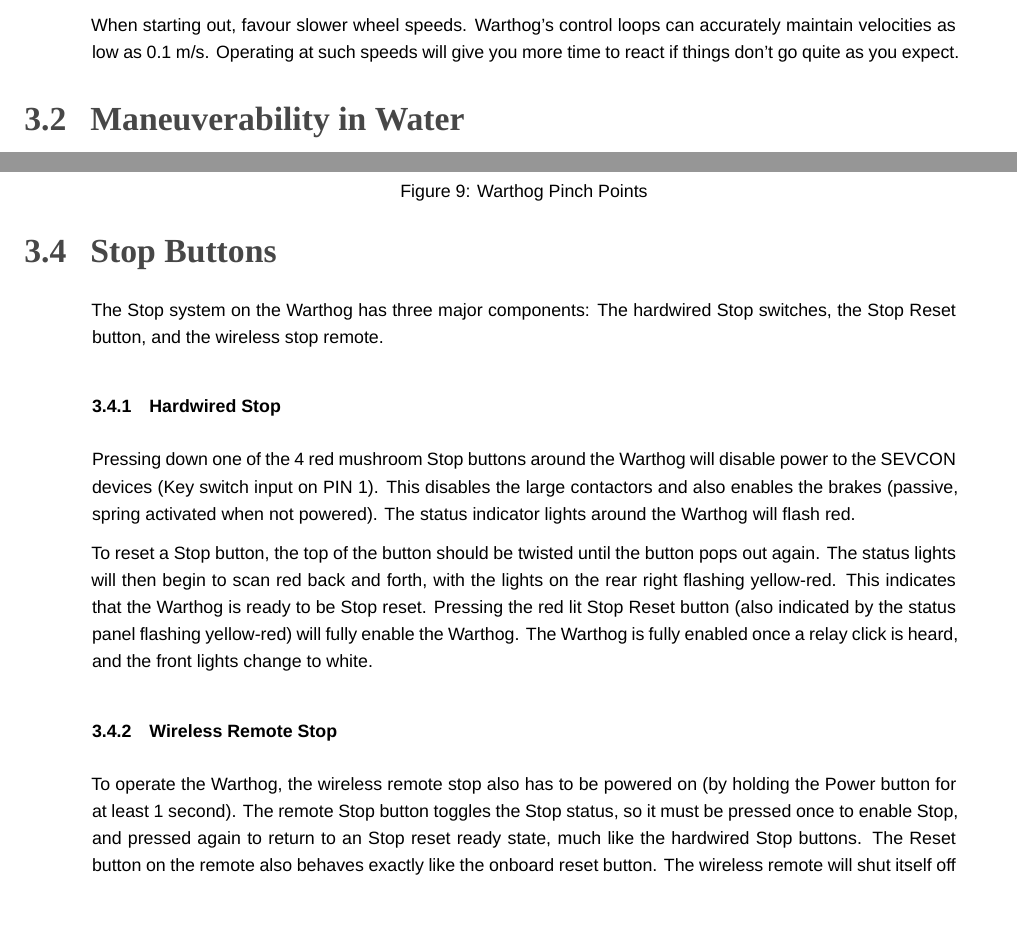
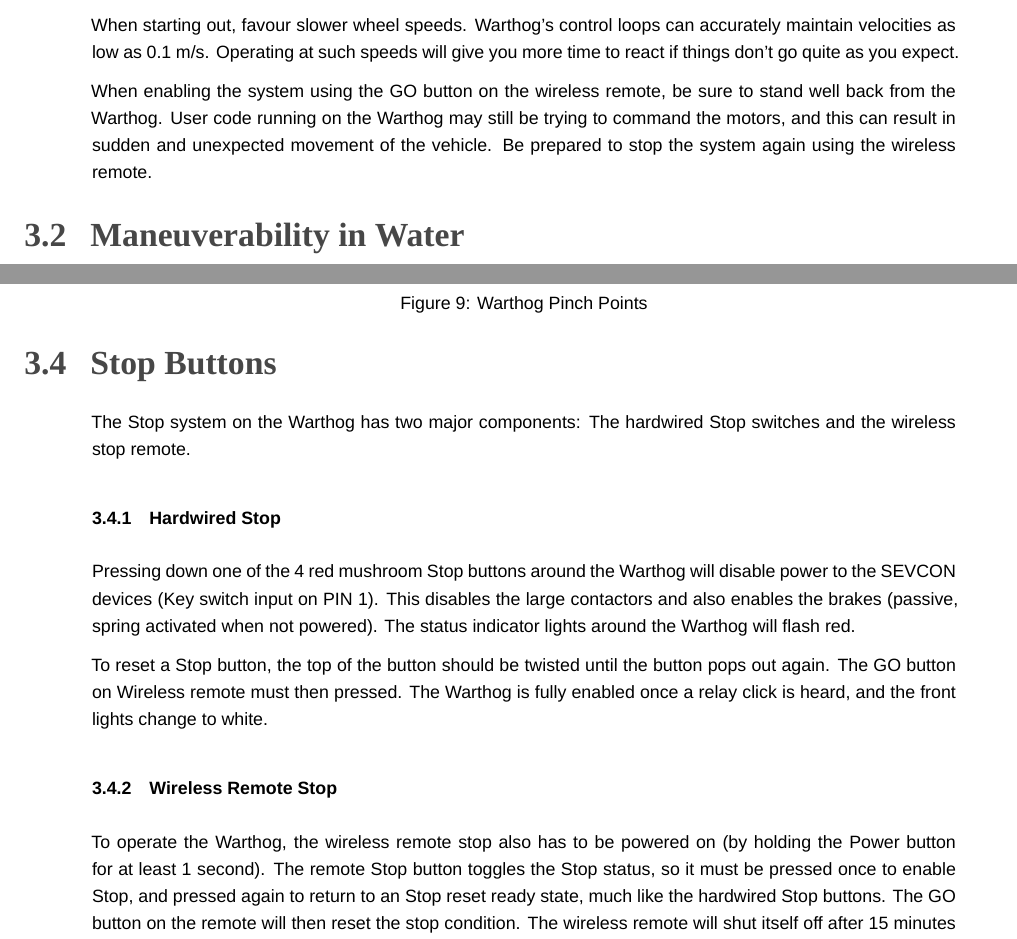
Before and after one commit to warthog-cpr/warthog-user-manual, a LaTeX document (warthog_usermanual.tex): two parts of pages 17 and 18 of 35 before the commit and two parts of pages 16 and 17 of 34 after it, joined at a grey line, cut so that both start at the same text, the shorter picture padded with empty space. Compiled offline with XeLaTeX; a missing font is replaced by an installed copy or a similar font.

Commit message:
Added README, changed manual to be more clear about E-stop usage

```diff
--- a/warthog_usermanual.tex
+++ b/warthog_usermanual.tex
@@ -368,6 +366,9 @@
 
 When starting out, favour slower wheel speeds. Warthog's control loops can accurately maintain velocities as low as 0.1 m/s. Operating at such speeds will give you more time to react if things don’t go quite as you expect.
 
+When enabling the system using the GO button on the wireless remote, be sure to stand well back from the Warthog. User code running on the Warthog may still be trying to command the motors, and this can result in sudden and unexpected movement of the vehicle. Be prepared to stop the system again using the wireless remote.
+
+
 \subsection{Maneuverability in Water}
 
 Before entering the water it is important to ensure that:
@@ -393,19 +394,17 @@
 \pagebreak[4]
 \subsection{Stop Buttons}
 
-The Stop system on the Warthog has three major components: The hardwired Stop switches, the Stop Reset button, and the wireless stop remote.
+The Stop system on the Warthog has two major components: The hardwired Stop switches and the wireless stop remote.
 
 \subsubsection{Hardwired Stop}
 
 Pressing down one of the 4 red mushroom Stop buttons around the Warthog will disable power to the SEVCON devices (Key switch input on PIN 1). This disables the large contactors and also enables the brakes (passive, spring activated when not powered). The status indicator lights around the Warthog will flash red.
 
-To reset a Stop button, the top of the button should be twisted until the button pops out again. The status lights will then begin to scan red back and forth, with the lights on the rear right flashing yellow-red. This indicates that the Warthog is ready to be Stop reset. Pressing the red lit Stop Reset button (also indicated by the status panel flashing yellow-red) will fully enable the Warthog. The Warthog is fully enabled once a relay click is heard, and the front lights change to white.
+To reset a Stop button, the top of the button should be twisted until the button pops out again. The GO button on Wireless remote must then pressed. The Warthog is fully enabled once a relay click is heard, and the front lights change to white.
 
 \subsubsection{Wireless Remote Stop}
 
-To operate the Warthog, the wireless remote stop also has to be powered on (by holding the Power button for at least 1 second). The remote Stop button toggles the Stop status, so it must be pressed once to enable Stop, and pressed again to return to an Stop reset ready state, much like the hardwired Stop buttons. The Reset button on the remote also behaves exactly like the onboard reset button. The wireless remote will shut itself off after 15 minutes of inactivity. Thus, the user is suggested to toggle the reset button (or either AUX 1 or 2) every few minutes to keep the remote awake. This is done to ensure that the user does not forget about the wireless remote, leading to a safety hazard.
-
-Lastly, if either Stop Reset buttons (wired or wireless) are held down for more than 5 seconds, the computer is commanded to shut down via the MCU. This can be used to generate a proper shutdown for the computer, rather than a sudden power loss.
+To operate the Warthog, the wireless remote stop also has to be powered on (by holding the Power button for at least 1 second). The remote Stop button toggles the Stop status, so it must be pressed once to enable Stop, and pressed again to return to an Stop reset ready state, much like the hardwired Stop buttons. The GO button on the remote will then reset the stop condition. The wireless remote will shut itself off after 15 minutes of inactivity. Thus, the user is suggested to toggle the reset button (or either AUX 1 or 2) every few minutes to keep the remote awake. This is done to ensure that the user does not forget about the wireless remote, leading to a safety hazard.
 
 Always ensure the Stop button is accessible at all times. Avoid mounting payloads that extend over the rear of Warthog and would occlude the Stop buttons.
 
```
Also changed, not shown: README.md (added), warthog_usermanual.tex (6 more changed lines).
